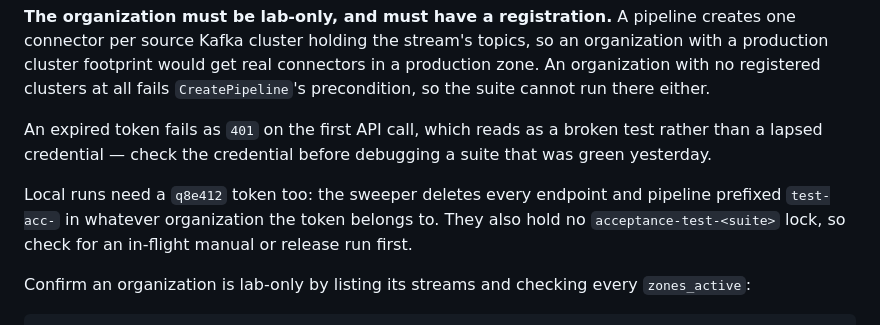
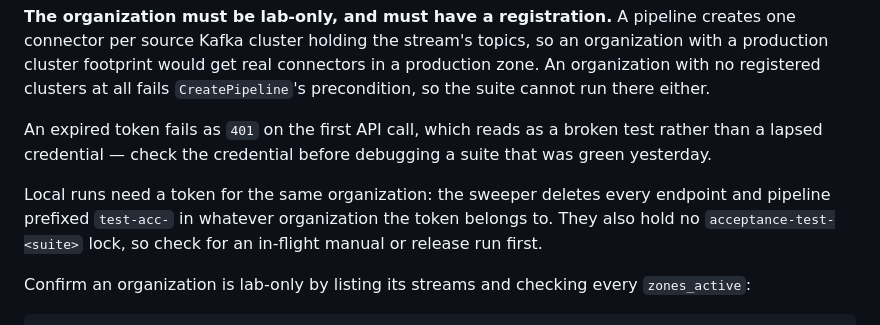
Before and after one commit to coreweave/terraform-provider-coreweave, a Markdown page: .github/acceptance-tests/README.md, the part around the change. Rendered like a GitHub page.

Commit message:
docs(observability): stop naming the QA organization
This repository is public; the organization identifier does not belong in
it. The requirement — exactly one registered cluster, in US-LAB-01A — is
what matters and is already stated.

```diff
--- a/.github/acceptance-tests/README.md
+++ b/.github/acceptance-tests/README.md
@@ -42,7 +42,7 @@ A dispatched branch can read every other `QA` secret. Write access is the contro
 
 An expired token fails as `401` on the first API call, which reads as a broken test rather than a lapsed credential — check the credential before debugging a suite that was green yesterday.
 
-Local runs need a `q8e412` token too: the sweeper deletes every endpoint and pipeline prefixed `test-acc-` in whatever organization the token belongs to. They also hold no `acceptance-test-<suite>` lock, so check for an in-flight manual or release run first.
+Local runs need a token for the same organization: the sweeper deletes every endpoint and pipeline prefixed `test-acc-` in whatever organization the token belongs to. They also hold no `acceptance-test-<suite>` lock, so check for an in-flight manual or release run first.
 
 Confirm an organization is lab-only by listing its streams and checking every `zones_active`:
 
```
